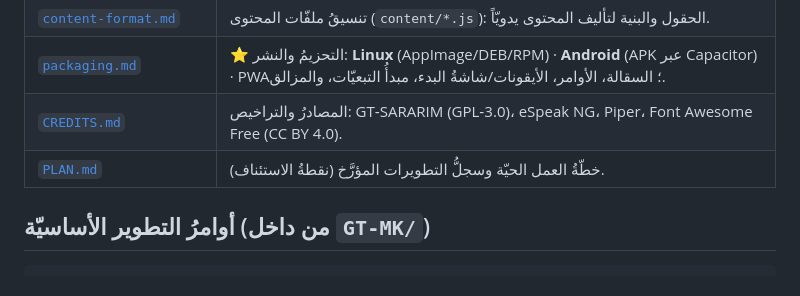
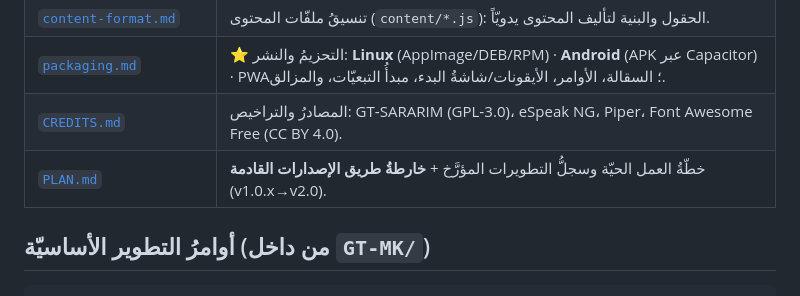
Before and after one commit to SalehGNUTUX/GT-MISHKATKIDS, a Markdown page: GT-MK/docs/README.md, the part around the change. GitHub-like rendering.

Commit message:
توثيق: خارطةُ طريق الإصدارات القادمة (v1.0.x→v2.0) في PLAN.md + روابطُها من CLAUDE.md وفهرس docs

```diff
--- a/GT-MK/docs/README.md
+++ b/GT-MK/docs/README.md
@@ -12,7 +12,7 @@
 | [`content-format.md`](content-format.md) | تنسيقُ ملفّات المحتوى (`content/*.js`): الحقول والبنية لتأليف المحتوى يدويّاً. |
 | [`packaging.md`](packaging.md) | ⭐ التحزيمُ والنشر: **Linux** (AppImage/DEB/RPM) · **Android** (APK عبر Capacitor) · PWA؛ السقالة، الأوامر، الأيقونات/شاشةُ البدء، مبدأُ التبعيّات، والمزالق. |
 | [`CREDITS.md`](CREDITS.md) | المصادرُ والتراخيص: GT‑SARARIM (GPL‑3.0)، eSpeak NG، Piper، Font Awesome Free (CC BY 4.0). |
-| [`PLAN.md`](PLAN.md) | خطّةُ العمل الحيّة وسجلُّ التطويرات المؤرَّخ (نقطةُ الاستئناف). |
+| [`PLAN.md`](PLAN.md) | خطّةُ العمل الحيّة وسجلُّ التطويرات المؤرَّخ + **خارطةُ طريق الإصدارات القادمة** (v1.0.x→v2.0). |
 
 ## أوامرُ التطوير الأساسيّة (من داخل `GT-MK/`)
 
```
Also changed, not shown: GT-MK/CLAUDE.md (+1 -1 lines), GT-MK/docs/PLAN.md (+30 -0 lines).
